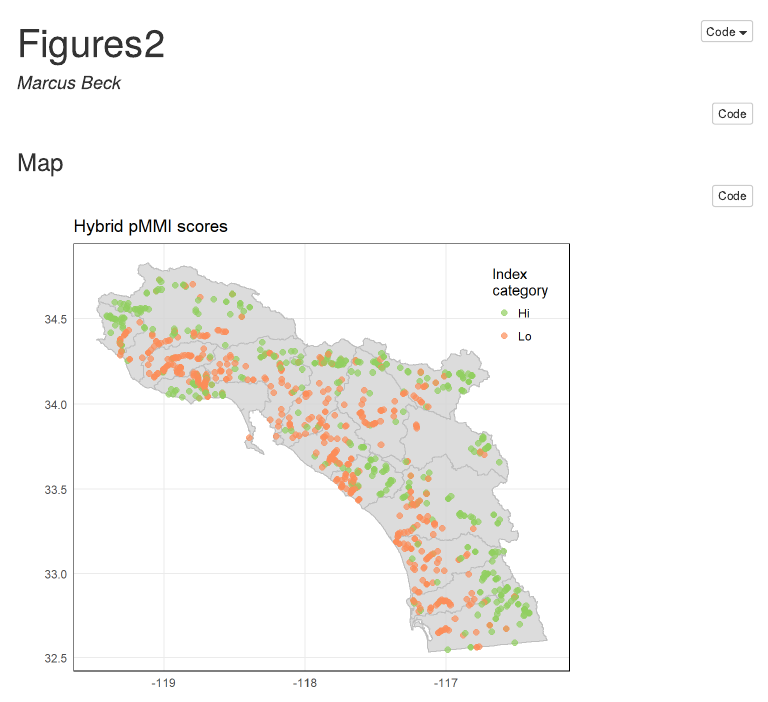
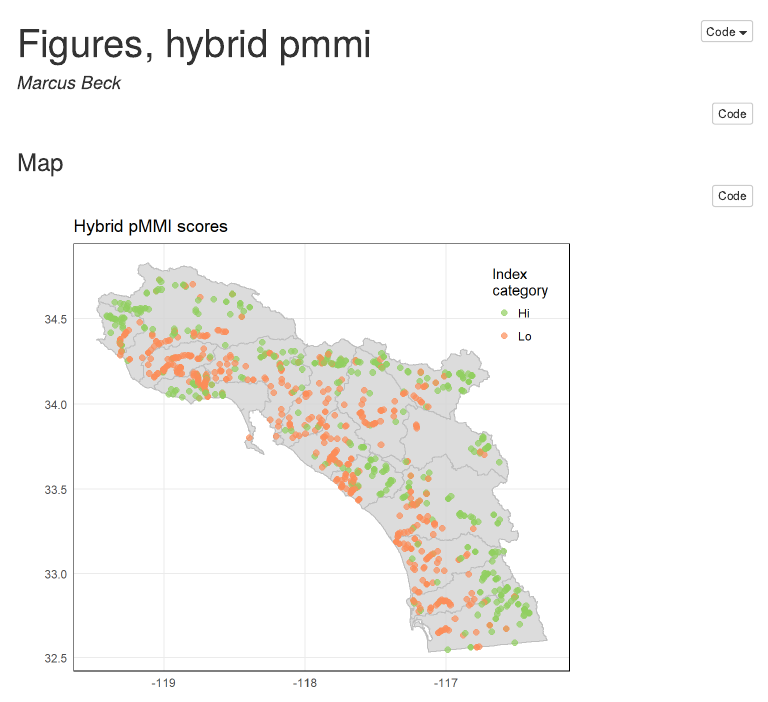
Before and after one commit to fawda123/SMC_report, an R Markdown document (figs_pmmi.Rmd): the page in a window 1100 px wide, from its top. The pictures show the output file figs_pmmi.html that the author committed with the source, opened offline; menus at the side of the page are left out.

Commit message:
changed rmd title on figs_pmmi

```diff
--- a/figs_pmmi.Rmd
+++ b/figs_pmmi.Rmd
@@ -1,5 +1,5 @@
 ---
-title: "Figures2"
+title: "Figures, hybrid pmmi"
 author: "Marcus Beck"
 output:
   html_document:
```
Also changed, not shown: figs_pmmi.html, figs_pmmi/unnamed-chunk-3-1.png.
